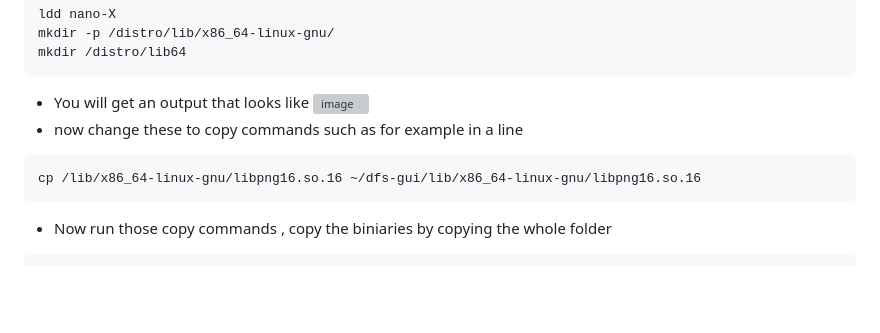
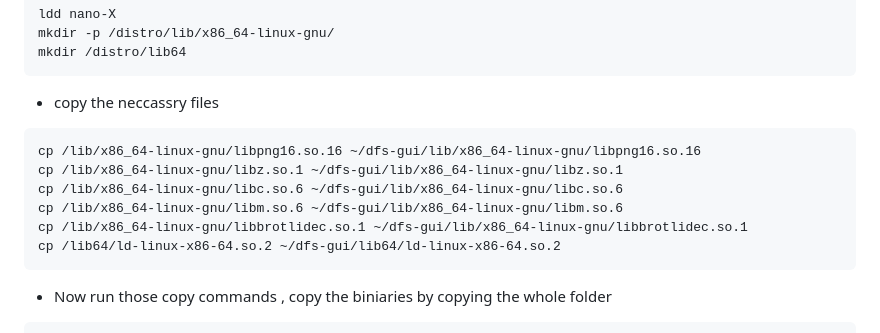
Before and after one commit to GuestSneezeOSDev/DFS2, a Markdown page: README.md, the part around the change. Rendered like a GitHub page; blank space fills up the shorter version; grey boxes are pictures that could not be loaded.

````diff
--- a/README.md
+++ b/README.md
@@ -382,11 +382,14 @@ ldd nano-X
 mkdir -p /distro/lib/x86_64-linux-gnu/
 mkdir /distro/lib64
 ```
-* You will get an output that looks like
-![image](https://github.com/user-attachments/assets/1125e243-291c-419d-9c23-a5ac319d3e4d)
-* now change these to copy commands such as for example in a line
+* copy the neccassry files
 ```
 cp /lib/x86_64-linux-gnu/libpng16.so.16 ~/dfs-gui/lib/x86_64-linux-gnu/libpng16.so.16
+cp /lib/x86_64-linux-gnu/libz.so.1 ~/dfs-gui/lib/x86_64-linux-gnu/libz.so.1
+cp /lib/x86_64-linux-gnu/libc.so.6 ~/dfs-gui/lib/x86_64-linux-gnu/libc.so.6
+cp /lib/x86_64-linux-gnu/libm.so.6 ~/dfs-gui/lib/x86_64-linux-gnu/libm.so.6
+cp /lib/x86_64-linux-gnu/libbrotlidec.so.1 ~/dfs-gui/lib/x86_64-linux-gnu/libbrotlidec.so.1
+cp /lib64/ld-linux-x86-64.so.2 ~/dfs-gui/lib64/ld-linux-x86-64.so.2
 ```
 * Now run those copy commands , copy the biniaries by copying the whole folder
 ```
````
